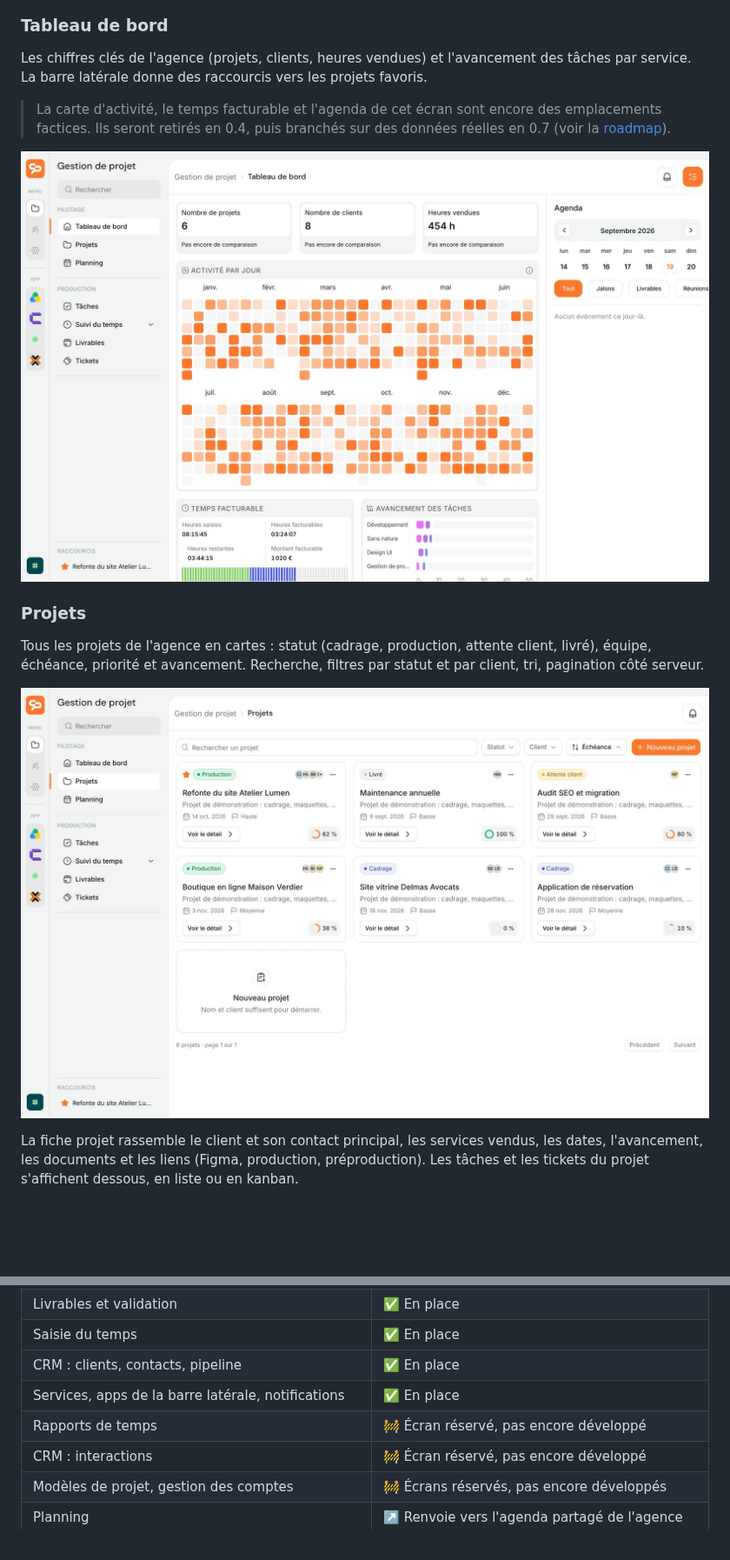
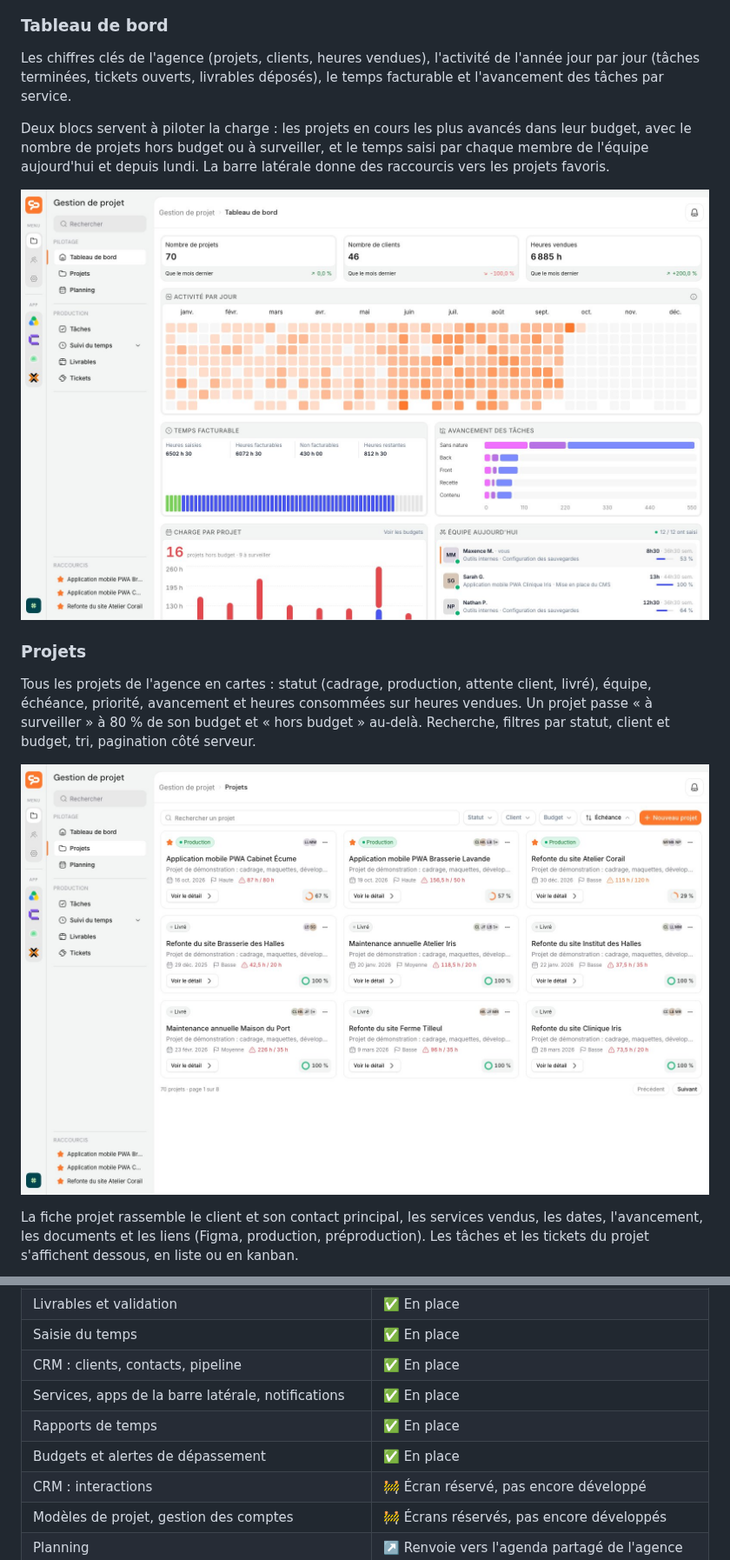
Before and after one commit to Plugiit/piilot-app, a Markdown page: README.md, 2 parts joined by grey strips. Shown at 87% size. Drawn GitHub-style; pictures changed too: docs/images/dashboard.jpg, docs/images/projets.jpg; blank space fills up the shorter version.

Commit message:
docs: notes de la 0.4.0, README et roadmap à jour, captures refaites

```diff
--- a/README.md
+++ b/README.md
@@ -46,21 +46,24 @@ Une seule application, trois espaces :
 
 ### Tableau de bord
 
-Les chiffres clés de l'agence (projets, clients, heures vendues) et
-l'avancement des tâches par service. La barre latérale donne des raccourcis
-vers les projets favoris.
+Les chiffres clés de l'agence (projets, clients, heures vendues), l'activité
+de l'année jour par jour (tâches terminées, tickets ouverts, livrables
+déposés), le temps facturable et l'avancement des tâches par service.
 
-> La carte d'activité, le temps facturable et l'agenda de cet écran sont
-> encore des emplacements factices. Ils seront retirés en 0.4, puis branchés
-> sur des données réelles en 0.7 (voir la [roadmap](ROADMAP.md)).
+Deux blocs servent à piloter la charge : les projets en cours les plus avancés
+dans leur budget, avec le nombre de projets hors budget ou à surveiller, et le
+temps saisi par chaque membre de l'équipe aujourd'hui et depuis lundi. La
+barre latérale donne des raccourcis vers les projets favoris.
 
 ![Tableau de bord](docs/images/dashboard.jpg)
 
 ### Projets
 
 Tous les projets de l'agence en cartes : statut (cadrage, production, attente
-client, livré), équipe, échéance, priorité et avancement. Recherche, filtres
-par statut et par client, tri, pagination côté serveur.
+client, livré), équipe, échéance, priorité, avancement et heures consommées
+sur heures vendues. Un projet passe « à surveiller » à 80 % de son budget et
+« hors budget » au-delà. Recherche, filtres par statut, client et budget, tri,
+pagination côté serveur.
 
 ![Liste des projets](docs/images/projets.jpg)
 
@@ -150,7 +153,8 @@ La fiche client regroupe ses contacts, ses projets, son identité d'entreprise
 | Saisie du temps | ✅ En place |
 | CRM : clients, contacts, pipeline | ✅ En place |
 | Services, apps de la barre latérale, notifications | ✅ En place |
-| Rapports de temps | 🚧 Écran réservé, pas encore développé |
+| Rapports de temps | ✅ En place |
+| Budgets et alertes de dépassement | ✅ En place |
 | CRM : interactions | 🚧 Écran réservé, pas encore développé |
 | Modèles de projet, gestion des comptes | 🚧 Écrans réservés, pas encore développés |
 | Planning | ↗️ Renvoie vers l'agenda partagé de l'agence |
```
Also changed, not shown: CHANGELOG.md (+41 -0 lines), ROADMAP.md (+7 -4 lines).
